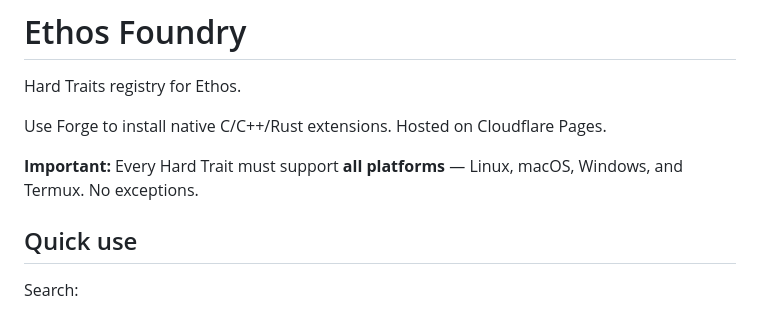
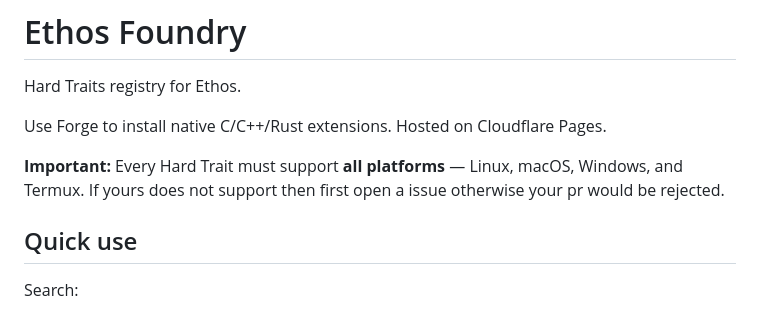
Before and after one commit to AmanCode22/ethos-foundry, a Markdown page: README.md, the part around the change. Rendered like a GitHub page.

```diff
--- a/README.md
+++ b/README.md
@@ -4,7 +4,7 @@ Hard Traits registry for Ethos.
 
 Use Forge to install native C/C++/Rust extensions. Hosted on Cloudflare Pages.
 
-**Important:** Every Hard Trait must support **all platforms** — Linux, macOS, Windows, and Termux. No exceptions.
+**Important:** Every Hard Trait must support **all platforms** — Linux, macOS, Windows, and Termux. If yours does not support then first open a issue otherwise your pr would be rejected.
 
 ## Quick use
 
```
